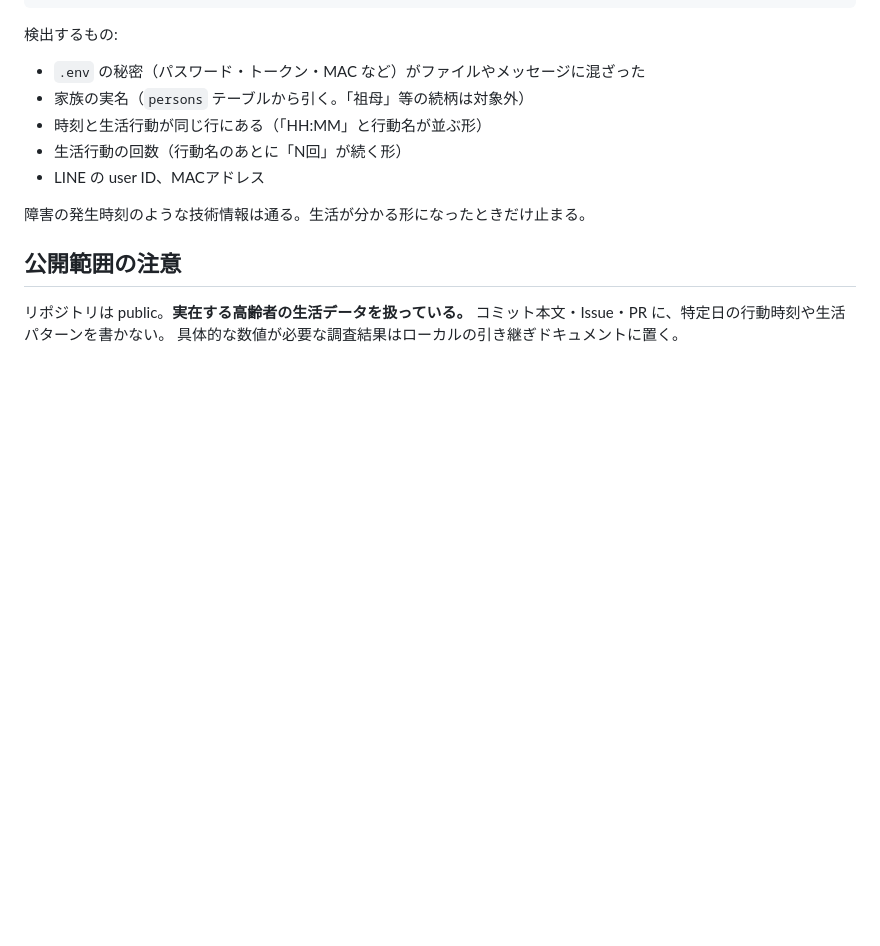
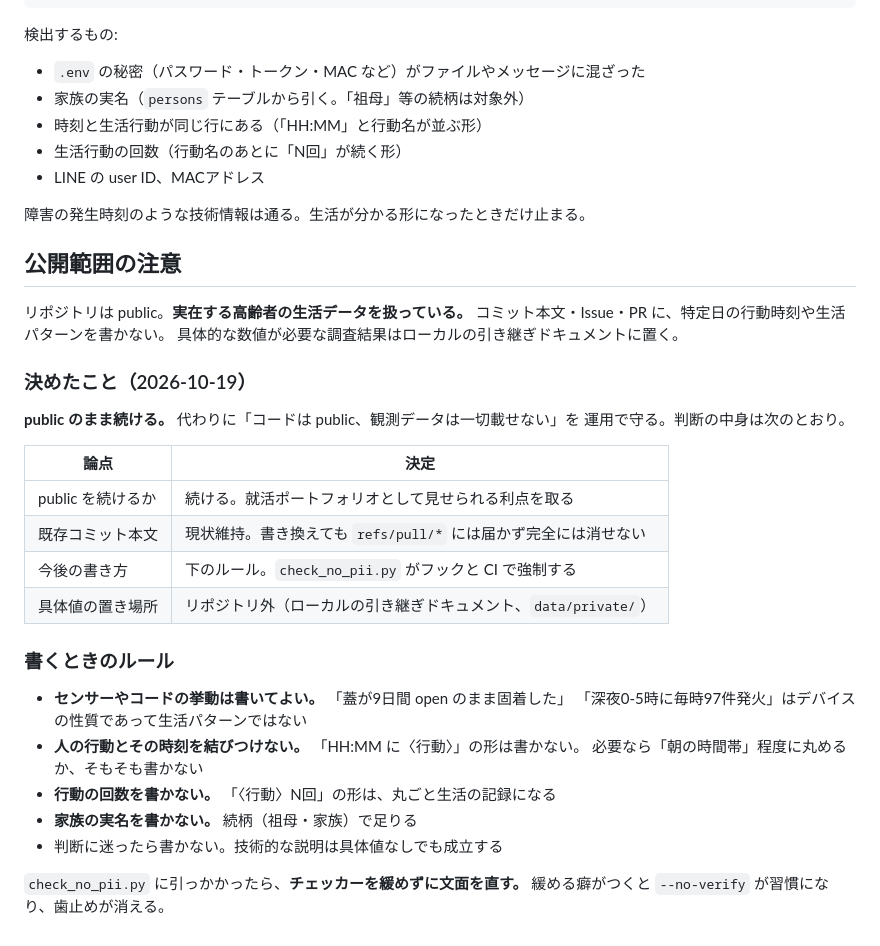
Before and after one commit to tara0kun/iot-life-support, a Markdown page: docs/WORKFLOW.md, the part around the change. Rendered like a GitHub page; blank space fills up the shorter version.

Commit message:
公開リポジトリでの書き方ルールと、public 継続の判断を明文化する
Problem: 「生活パターンはコミットに書かない」という方針が人の記憶に頼っていて、public を続けるかの判断自体も未決のままだった。
Cause: check_no_pii.py という仕組みはあったが、何をどこまで書いてよいかの基準と、public 継続の是非がどこにも書かれていなかった。
Fix: docs/WORKFLOW.md に決定（public 継続・既存履歴は現状維持）と、書くときの具体的なルールを追記した。

センサーやコードの挙動は書いてよく、人の行動と時刻を結びつける形と
行動の回数を書かない、という線引きにした。

チェッカーに引っかかったら文面を直す（緩めない）ことも明記した。
この追記自体もチェッカーに引っかかったので、例を具体値から
プレースホルダに書き換えている。

Co-Authored-By: Claude Opus 5 (1M context) <noreply@anthropic.com>

```diff
--- a/docs/WORKFLOW.md
+++ b/docs/WORKFLOW.md
@@ -98,3 +98,28 @@ git config core.hooksPath .githooks
 リポジトリは public。**実在する高齢者の生活データを扱っている。**
 コミット本文・Issue・PR に、特定日の行動時刻や生活パターンを書かない。
 具体的な数値が必要な調査結果はローカルの引き継ぎドキュメントに置く。
+
+### 決めたこと（2026-10-19）
+
+**public のまま続ける。** 代わりに「コードは public、観測データは一切載せない」を
+運用で守る。判断の中身は次のとおり。
+
+| 論点 | 決定 |
+|---|---|
+| public を続けるか | 続ける。就活ポートフォリオとして見せられる利点を取る |
+| 既存コミット本文 | 現状維持。書き換えても `refs/pull/*` には届かず完全には消せない |
+| 今後の書き方 | 下のルール。`check_no_pii.py` がフックと CI で強制する |
+| 具体値の置き場所 | リポジトリ外（ローカルの引き継ぎドキュメント、`data/private/`） |
+
+### 書くときのルール
+
+- **センサーやコードの挙動は書いてよい。** 「蓋が9日間 open のまま固着した」
+  「深夜0-5時に毎時97件発火」はデバイスの性質であって生活パターンではない
+- **人の行動とその時刻を結びつけない。** 「HH:MM に〈行動〉」の形は書かない。
+  必要なら「朝の時間帯」程度に丸めるか、そもそも書かない
+- **行動の回数を書かない。** 「〈行動〉N回」の形は、丸ごと生活の記録になる
+- **家族の実名を書かない。** 続柄（祖母・家族）で足りる
+- 判断に迷ったら書かない。技術的な説明は具体値なしでも成立する
+
+`check_no_pii.py` に引っかかったら、**チェッカーを緩めずに文面を直す。**
+緩める癖がつくと `--no-verify` が習慣になり、歯止めが消える。
```
